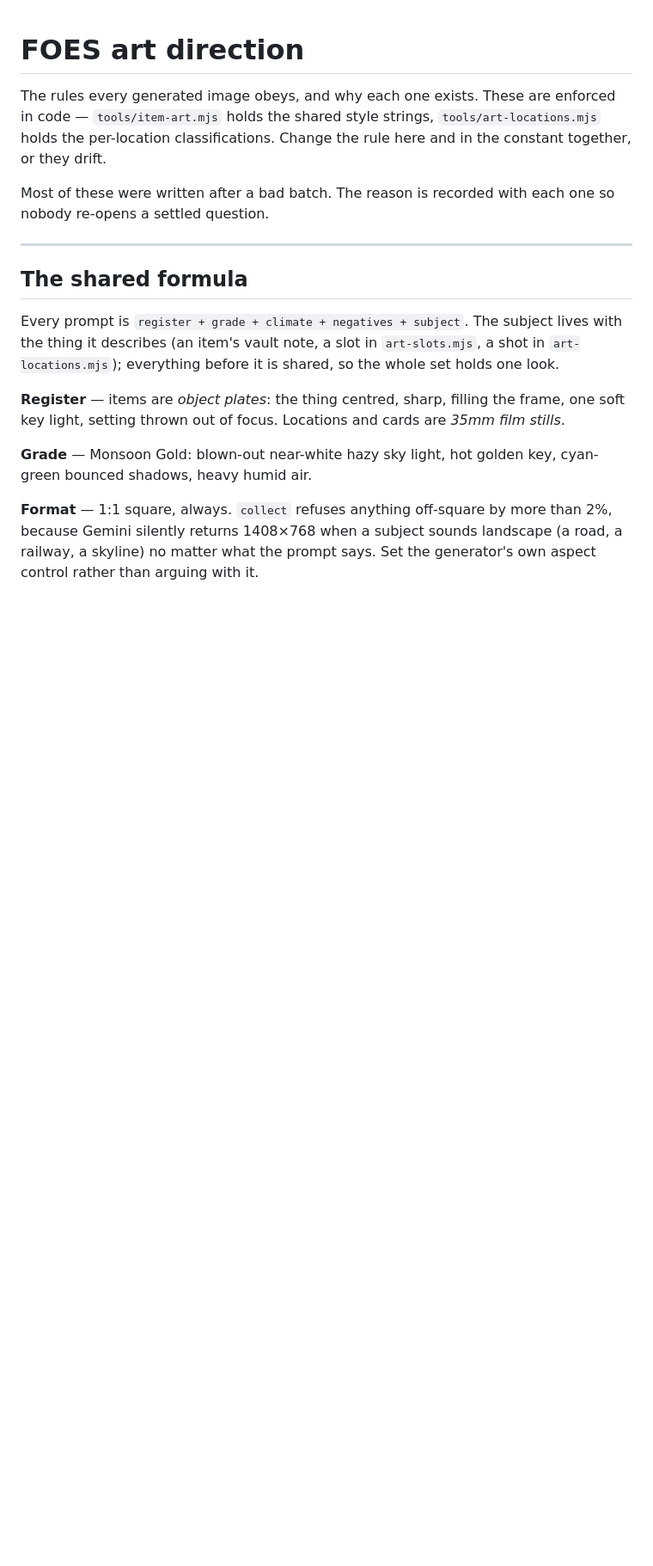
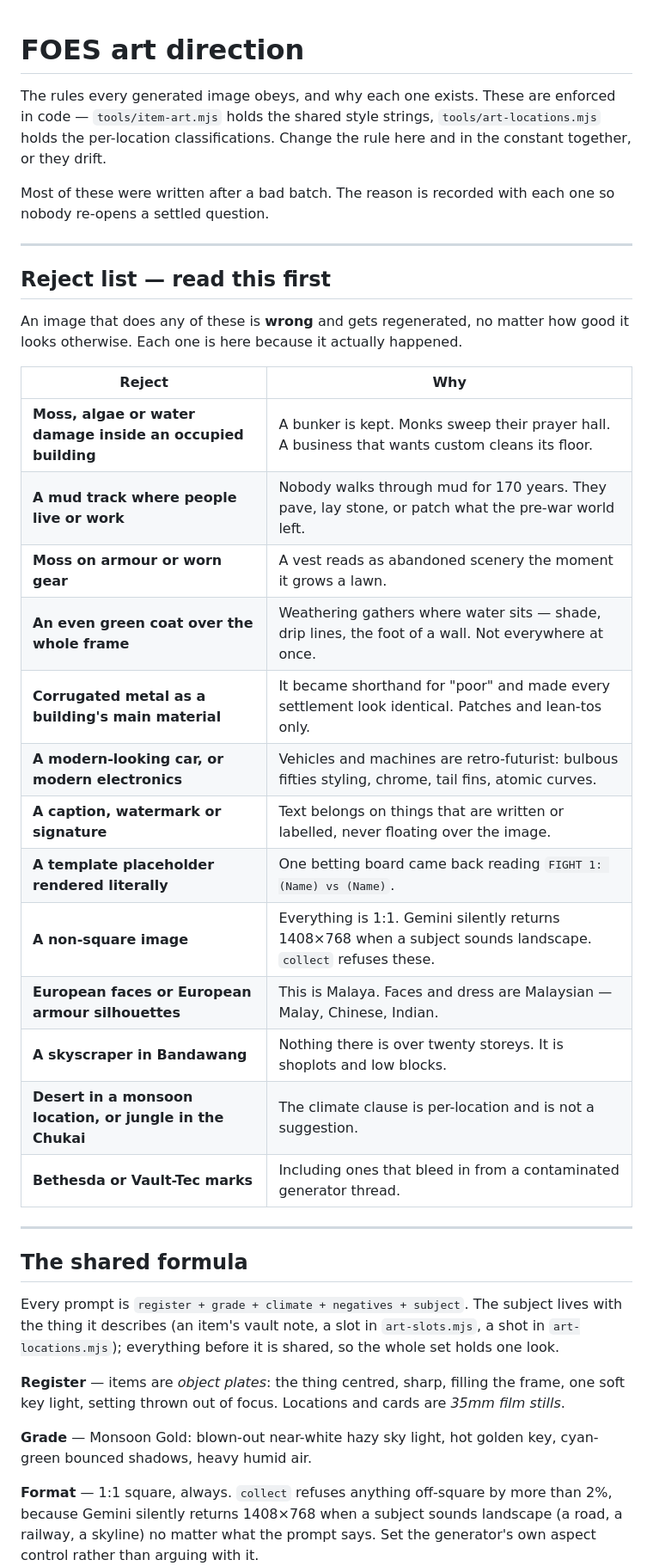
Before and after one commit to engjuntan/foes-terminal, a Markdown page: ART_DIRECTION.md, the part around one of its changes. Shown at 86% size. GitHub-like rendering; blank space fills up the shorter version.

```diff
--- a/ART_DIRECTION.md
+++ b/ART_DIRECTION.md
@@ -7,6 +7,30 @@ the rule here and in the constant together, or they drift.
 
 Most of these were written after a bad batch. The reason is recorded with
 each one so nobody re-opens a settled question.
+
+---
+
+## Reject list — read this first
+
+An image that does any of these is **wrong** and gets regenerated, no
+matter how good it looks otherwise. Each one is here because it actually
+happened.
+
+| Reject | Why |
+|---|---|
+| **Moss, algae or water damage inside an occupied building** | A bunker is kept. Monks sweep their prayer hall. A business that wants custom cleans its floor. |
+| **A mud track where people live or work** | Nobody walks through mud for 170 years. They pave, lay stone, or patch what the pre-war world left. |
+| **Moss on armour or worn gear** | A vest reads as abandoned scenery the moment it grows a lawn. |
+| **An even green coat over the whole frame** | Weathering gathers where water sits — shade, drip lines, the foot of a wall. Not everywhere at once. |
+| **Corrugated metal as a building's main material** | It became shorthand for "poor" and made every settlement look identical. Patches and lean-tos only. |
+| **A modern-looking car, or modern electronics** | Vehicles and machines are retro-futurist: bulbous fifties styling, chrome, tail fins, atomic curves. |
+| **A caption, watermark or signature** | Text belongs on things that are written or labelled, never floating over the image. |
+| **A template placeholder rendered literally** | One betting board came back reading `FIGHT 1: (Name) vs (Name)`. |
+| **A non-square image** | Everything is 1:1. Gemini silently returns 1408×768 when a subject sounds landscape. `collect` refuses these. |
+| **European faces or European armour silhouettes** | This is Malaya. Faces and dress are Malaysian — Malay, Chinese, Indian. |
+| **A skyscraper in Bandawang** | Nothing there is over twenty storeys. It is shoplots and low blocks. |
+| **Desert in a monsoon location, or jungle in the Chukai** | The climate clause is per-location and is not a suggestion. |
+| **Bethesda or Vault-Tec marks** | Including ones that bleed in from a contaminated generator thread. |
 
 ---
 
```
Also changed, not shown: other parts of ART_DIRECTION.md (+74 -0 lines).
